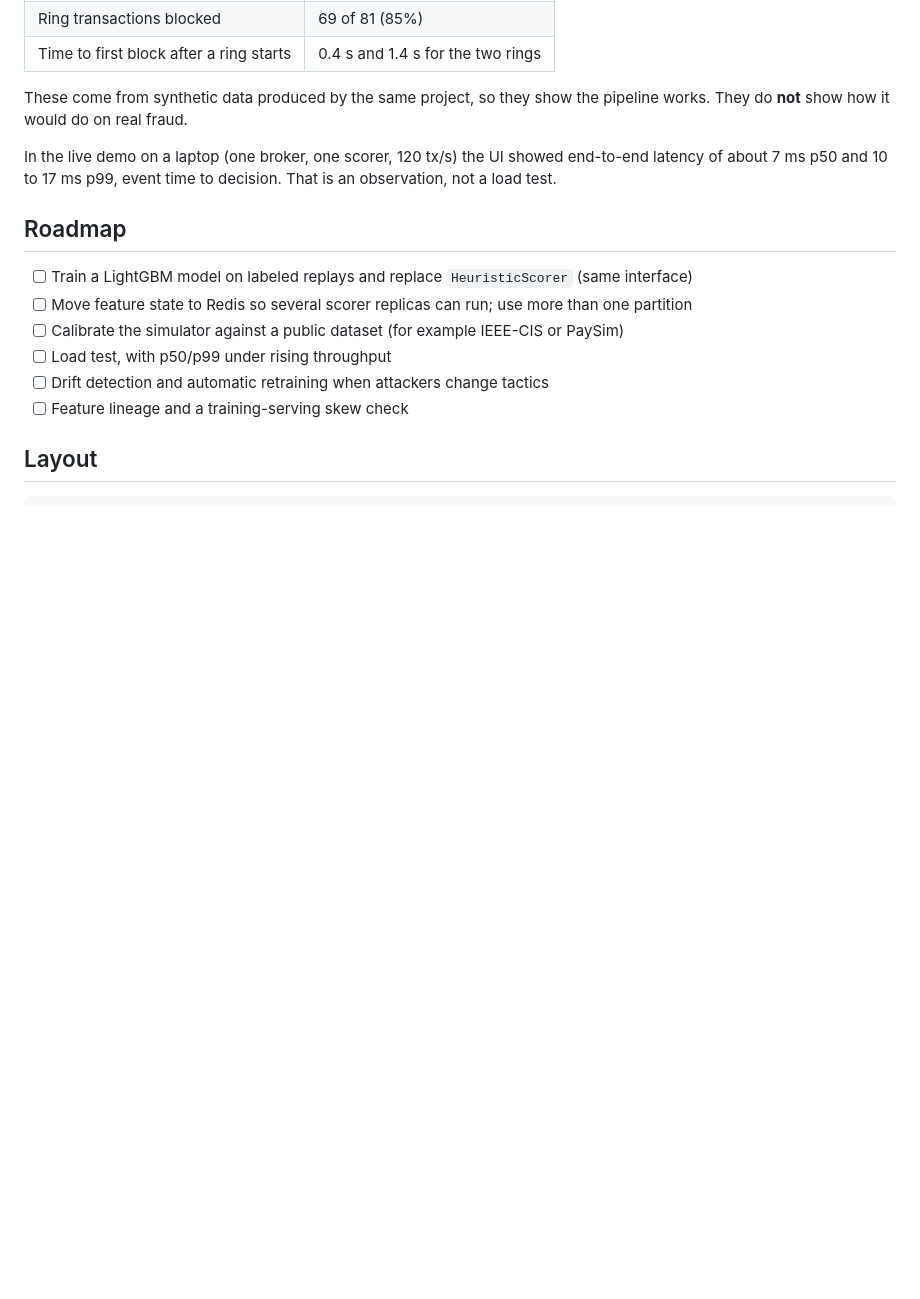
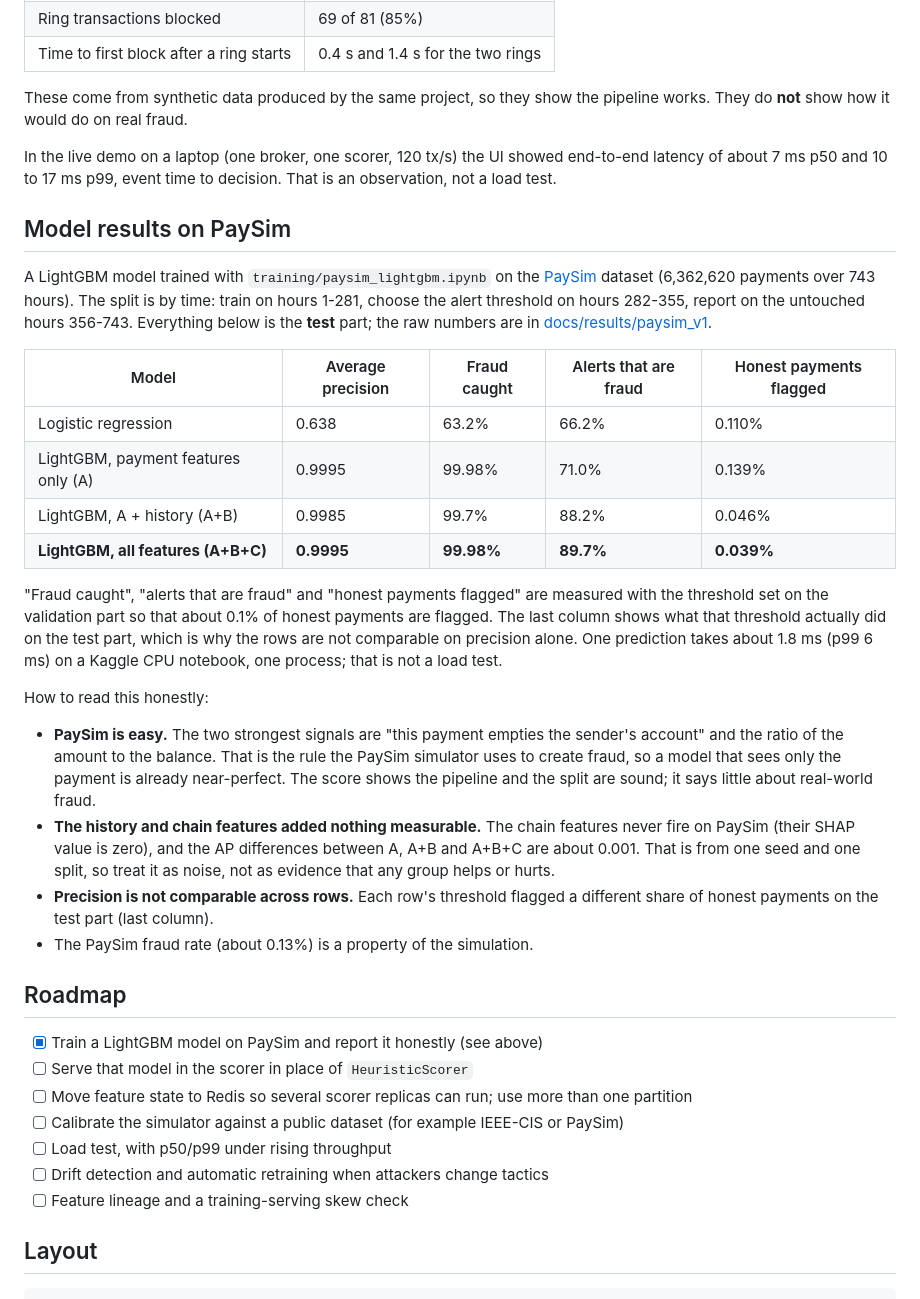
Before and after one commit to nguyenhoangkhang-2010/fraudradar-realtime-fraud-detection, a Markdown page: README.md, the part around the change. Drawn GitHub-style; blank space fills up the shorter version.

Commit message:
add PaySim LightGBM training notebook, results and README summary

```diff
--- a/README.md
+++ b/README.md
@@ -162,9 +162,42 @@ In the live demo on a laptop (one broker, one scorer, 120 tx/s) the UI showed
 end-to-end latency of about 7 ms p50 and 10 to 17 ms p99, event time to
 decision. That is an observation, not a load test.
 
+## Model results on PaySim
+
+A LightGBM model trained with `training/paysim_lightgbm.ipynb` on the
+[PaySim](https://www.kaggle.com/datasets/ealaxi/paysim1) dataset (6,362,620 payments over 743 hours). The split is
+by time: train on hours 1-281, choose the alert threshold on hours 282-355, report on the untouched hours 356-743.
+Everything below is the **test** part; the raw numbers are in [docs/results/paysim_v1](docs/results/paysim_v1).
+
+| Model | Average precision | Fraud caught | Alerts that are fraud | Honest payments flagged |
+|---|---|---|---|---|
+| Logistic regression | 0.638 | 63.2% | 66.2% | 0.110% |
+| LightGBM, payment features only (A) | 0.9995 | 99.98% | 71.0% | 0.139% |
+| LightGBM, A + history (A+B) | 0.9985 | 99.7% | 88.2% | 0.046% |
+| **LightGBM, all features (A+B+C)** | **0.9995** | **99.98%** | **89.7%** | **0.039%** |
+
+"Fraud caught", "alerts that are fraud" and "honest payments flagged" are measured with the threshold set on the
+validation part so that about 0.1% of honest payments are flagged. The last column shows what that threshold
+actually did on the test part, which is why the rows are not comparable on precision alone. One prediction takes
+about 1.8 ms (p99 6 ms) on a Kaggle CPU notebook, one process; that is not a load test.
+
+How to read this honestly:
+
+- **PaySim is easy.** The two strongest signals are "this payment empties the sender's account" and the ratio of the
+  amount to the balance. That is the rule the PaySim simulator uses to create fraud, so a model that sees only the
+  payment is already near-perfect. The score shows the pipeline and the split are sound; it says little about
+  real-world fraud.
+- **The history and chain features added nothing measurable.** The chain features never fire on PaySim (their SHAP
+  value is zero), and the AP differences between A, A+B and A+B+C are about 0.001. That is from one seed and one
+  split, so treat it as noise, not as evidence that any group helps or hurts.
+- **Precision is not comparable across rows.** Each row's threshold flagged a different share of honest payments
+  on the test part (last column).
+- The PaySim fraud rate (about 0.13%) is a property of the simulation.
+
 ## Roadmap
 
-- [ ] Train a LightGBM model on labeled replays and replace `HeuristicScorer` (same interface)
+- [x] Train a LightGBM model on PaySim and report it honestly (see above)
+- [ ] Serve that model in the scorer in place of `HeuristicScorer`
 - [ ] Move feature state to Redis so several scorer replicas can run; use more than one partition
 - [ ] Calibrate the simulator against a public dataset (for example IEEE-CIS or PaySim)
 - [ ] Load test, with p50/p99 under rising throughput
```
Also changed, not shown: training/README.md (added, +52 -0 lines), docs/results/paysim_v1/pr_curve.png (added), docs/results/paysim_v1/shap_importance.png (added), 4 other files.
